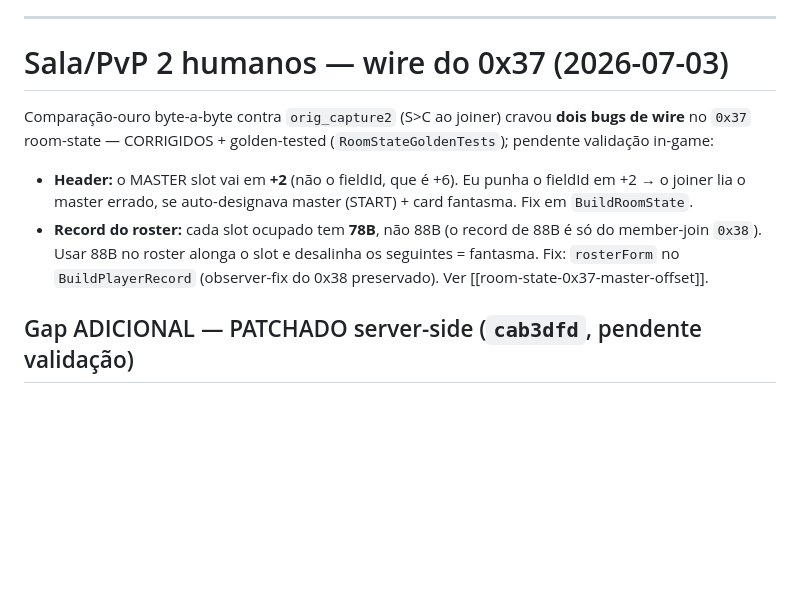
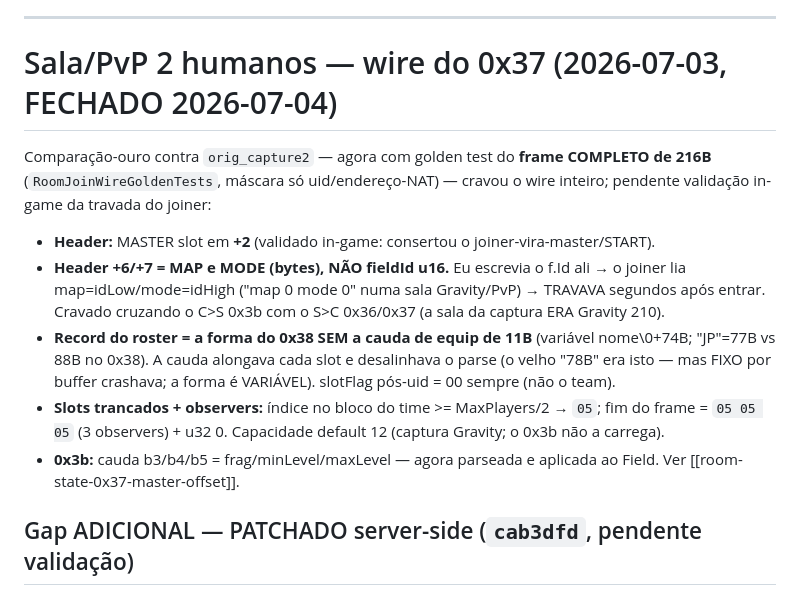
Before and after one commit to JohnPitter/openrakion, a Markdown page: docs/known-issues.md, the part around the change. Rendered like a GitHub page; blank space fills up the shorter version.

Commit message:
docs(known-issues): wire do 0x37 fechado pela captura completa (map/mode@+6/+7, record sem cauda, locked+observers)
Co-Authored-By: Claude Fable 5 <noreply@anthropic.com>

```diff
--- a/docs/known-issues.md
+++ b/docs/known-issues.md
@@ -32,16 +32,23 @@ provavelmente destrava os 3 de uma vez. O #1 (team change) pode ser separado (ac
 
 ---
 
-# Sala/PvP 2 humanos — wire do 0x37 (2026-07-03)
+# Sala/PvP 2 humanos — wire do 0x37 (2026-07-03, FECHADO 2026-07-04)
 
-Comparação-ouro byte-a-byte contra `orig_capture2` (S>C ao joiner) cravou **dois bugs de wire** no
-`0x37` room-state — CORRIGIDOS + golden-tested (`RoomStateGoldenTests`); pendente validação in-game:
+Comparação-ouro contra `orig_capture2` — agora com golden test do **frame COMPLETO de 216B**
+(`RoomJoinWireGoldenTests`, máscara só uid/endereço-NAT) — cravou o wire inteiro; pendente validação
+in-game da travada do joiner:
 
-- **Header:** o MASTER slot vai em **+2** (não o fieldId, que é +6). Eu punha o fieldId em +2 → o
-  joiner lia o master errado, se auto-designava master (START) + card fantasma. Fix em `BuildRoomState`.
-- **Record do roster:** cada slot ocupado tem **78B**, não 88B (o record de 88B é só do member-join
-  `0x38`). Usar 88B no roster alonga o slot e desalinha os seguintes = fantasma. Fix: `rosterForm` no
-  `BuildPlayerRecord` (observer-fix do 0x38 preservado). Ver [[room-state-0x37-master-offset]].
+- **Header:** MASTER slot em **+2** (validado in-game: consertou o joiner-vira-master/START).
+- **Header +6/+7 = MAP e MODE (bytes), NÃO fieldId u16.** Eu escrevia o f.Id ali → o joiner lia
+  map=idLow/mode=idHigh ("map 0 mode 0" numa sala Gravity/PvP) → TRAVAVA segundos após entrar.
+  Cravado cruzando o C>S 0x3b com o S>C 0x36/0x37 (a sala da captura ERA Gravity 210).
+- **Record do roster = a forma do 0x38 SEM a cauda de equip de 11B** (variável nome\0+74B; "JP"=77B vs
+  88B no 0x38). A cauda alongava cada slot e desalinhava o parse (o velho "78B" era isto — mas FIXO por
+  buffer crashava; a forma é VARIÁVEL). slotFlag pós-uid = 00 sempre (não o team).
+- **Slots trancados + observers:** índice no bloco do time >= MaxPlayers/2 → `05`; fim do frame =
+  `05 05 05` (3 observers) + u32 0. Capacidade default 12 (captura Gravity; o 0x3b não a carrega).
+- **0x3b:** cauda b3/b4/b5 = frag/minLevel/maxLevel — agora parseada e aplicada ao Field.
+  Ver [[room-state-0x37-master-offset]].
 
 ## Gap ADICIONAL — PATCHADO server-side (`cab3dfd`, pendente validação)
 O handler de **sair da sala** (`ClientSession.LobbyFlow` `case 0x3A`) resetava só a própria sessão: **não
```
